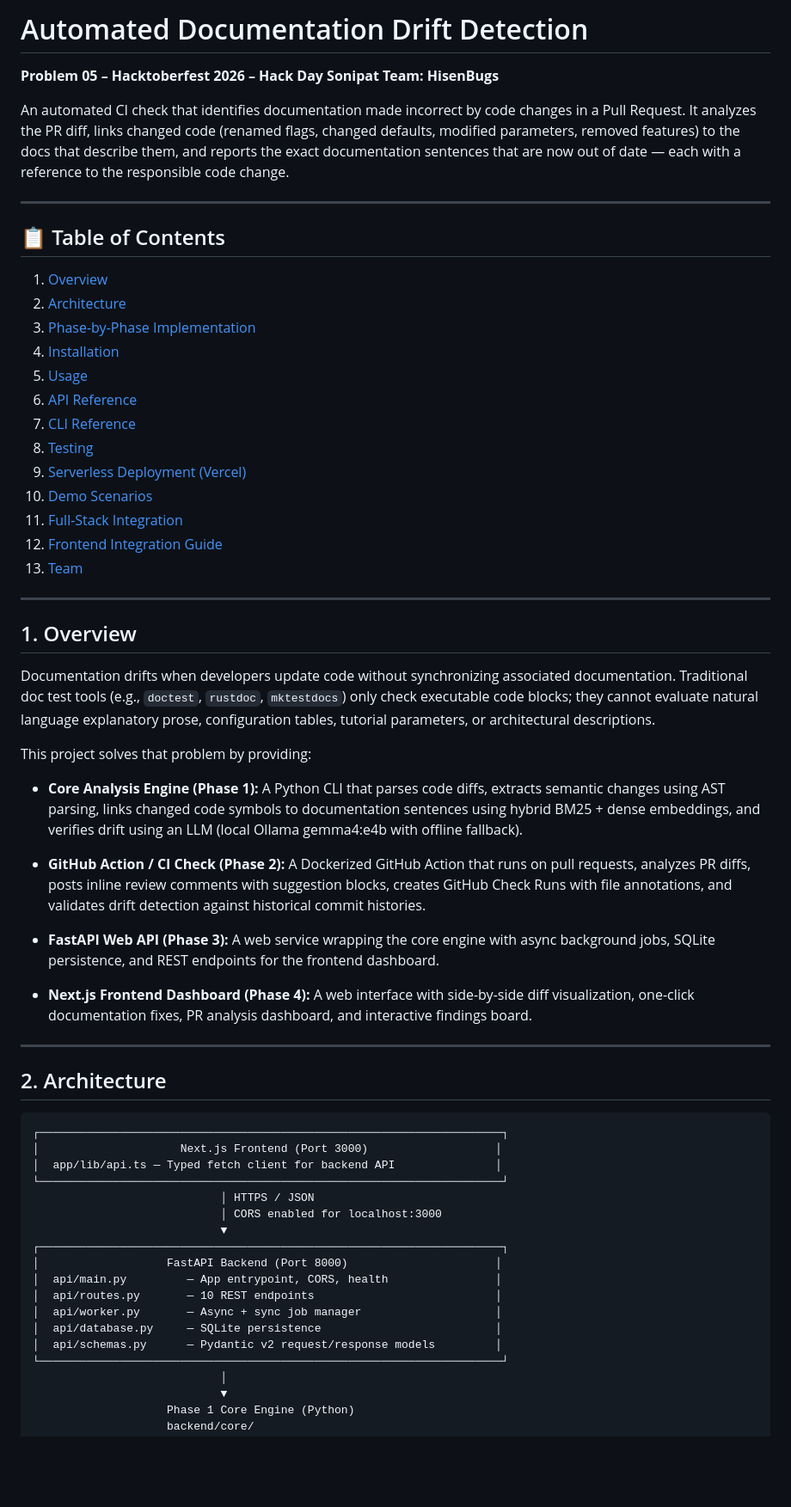
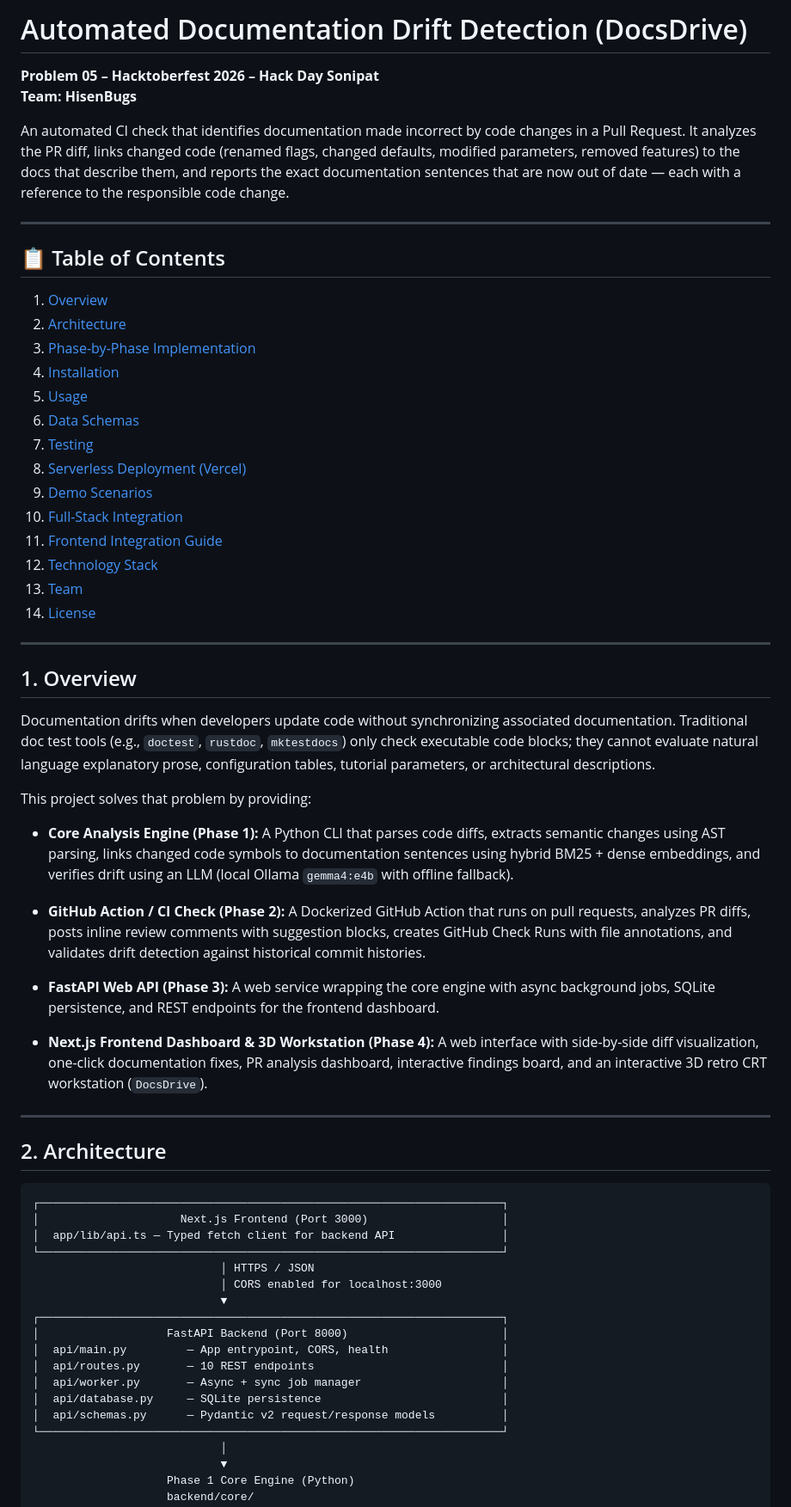
Before and after one commit to DakshSingh-GitHub/docs-drive, a Markdown page: README.md, the part around one of its changes. Shown at 86% size. GitHub-like rendering; blank space fills up the shorter version.

Commit message:
docs: update README

````diff
--- a/README.md
+++ b/README.md
@@ -1,4 +1,4 @@
-# Automated Documentation Drift Detection
+# Automated Documentation Drift Detection (DocsDrive)
 
 **Problem 05 – Hacktoberfest 2026 – Hack Day Sonipat**
 **Team: HisenBugs**
@@ -9,19 +9,20 @@ An automated CI check that identifies documentation made incorrect by code chang
 
 ## 📋 Table of Contents
 
-1. [Overview](#overview)
-2. [Architecture](#architecture)
-3. [Phase-by-Phase Implementation](#phase-by-phase-implementation)
-4. [Installation](#installation)
-5. [Usage](#usage)
-6. [API Reference](#api-reference)
-7. [CLI Reference](#cli-reference)
-8. [Testing](#testing)
-9. [Serverless Deployment (Vercel)](#serverless-deployment-vercel)
-10. [Demo Scenarios](#demo-scenarios)
-11. [Full-Stack Integration](#full-stack-integration)
-12. [Frontend Integration Guide](#frontend-integration-guide)
-13. [Team](#team)
+1. [Overview](#1-overview)
+2. [Architecture](#2-architecture)
+3. [Phase-by-Phase Implementation](#3-phase-by-phase-implementation)
+4. [Installation](#4-installation)
+5. [Usage](#5-usage)
+6. [Data Schemas](#6-data-schemas)
+7. [Testing](#7-testing)
+8. [Serverless Deployment (Vercel)](#8-serverless-deployment-vercel)
+9. [Demo Scenarios](#9-demo-scenarios)
+10. [Full-Stack Integration](#10-full-stack-integration)
+11. [Frontend Integration Guide](#11-frontend-integration-guide)
+12. [Technology Stack](#12-technology-stack)
+13. [Team](#13-team)
+14. [License](#14-license)
 
 ---
 
@@ -31,33 +32,33 @@ Documentation drifts when developers update code without synchronizing associate
 
 This project solves that problem by providing:
 
-- **Core Analysis Engine (Phase 1):** A Python CLI that parses code diffs, extracts semantic changes using AST parsing, links changed code symbols to documentation sentences using hybrid BM25 + dense embeddings, and verifies drift using an LLM (local Ollama gemma4:e4b with offline fallback).
+- **Core Analysis Engine (Phase 1):** A Python CLI that parses code diffs, extracts semantic changes using AST parsing, links changed code symbols to documentation sentences using hybrid BM25 + dense embeddings, and verifies drift using an LLM (local Ollama `gemma4:e4b` with offline fallback).
 
 - **GitHub Action / CI Check (Phase 2):** A Dockerized GitHub Action that runs on pull requests, analyzes PR diffs, posts inline review comments with suggestion blocks, creates GitHub Check Runs with file annotations, and validates drift detection against historical commit histories.
 
 - **FastAPI Web API (Phase 3):** A web service wrapping the core engine with async background jobs, SQLite persistence, and REST endpoints for the frontend dashboard.
 
-- **Next.js Frontend Dashboard (Phase 4):** A web interface with side-by-side diff visualization, one-click documentation fixes, PR analysis dashboard, and interactive findings board.
+- **Next.js Frontend Dashboard & 3D Workstation (Phase 4):** A web interface with side-by-side diff visualization, one-click documentation fixes, PR analysis dashboard, interactive findings board, and an interactive 3D retro CRT workstation (`DocsDrive`).
 
 ---
 
 ## 2. Architecture
 
-```
+```text
 ┌─────────────────────────────────────────────────────────────────────┐
-│                     Next.js Frontend (Port 3000)                   │
-│  app/lib/api.ts — Typed fetch client for backend API               │
+│                     Next.js Frontend (Port 3000)                    │
+│  app/lib/api.ts — Typed fetch client for backend API                │
 └─────────────────────────────────────────────────────────────────────┘
                             │ HTTPS / JSON
                             │ CORS enabled for localhost:3000
                             ▼
 ┌─────────────────────────────────────────────────────────────────────┐
-│                   FastAPI Backend (Port 8000)                      │
-│  api/main.py         — App entrypoint, CORS, health                │
-│  api/routes.py       — 10 REST endpoints                           │
-│  api/worker.py       — Async + sync job manager                    │
-│  api/database.py     — SQLite persistence                          │
-│  api/schemas.py      — Pydantic v2 request/response models         │
+│                   FastAPI Backend (Port 8000)                       │
+│  api/main.py         — App entrypoint, CORS, health                 │
+│  api/routes.py       — 10 REST endpoints                            │
+│  api/worker.py       — Async + sync job manager                     │
+│  api/database.py     — SQLite persistence                           │
+│  api/schemas.py      — Pydantic v2 request/response models          │
 └─────────────────────────────────────────────────────────────────────┘
                             │
                             ▼
````
Also changed, not shown: other parts of README.md (+33 -43 lines).
